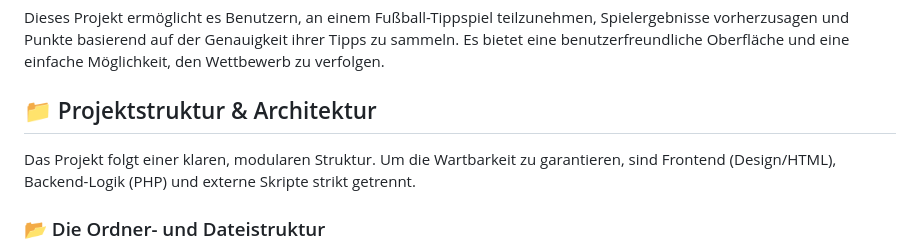
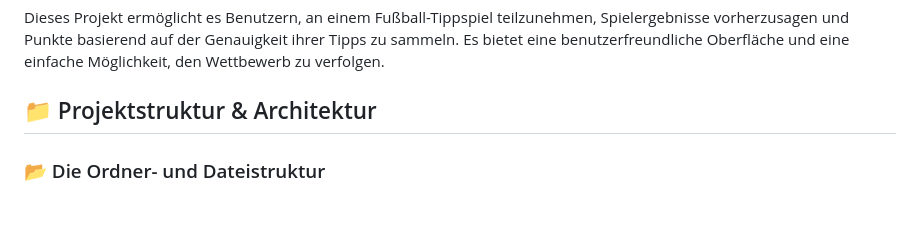
Before and after one commit to M-0-K/Tippspiel_Kulowcup, a Markdown page: README.md, the part around the change. Drawn GitHub-style; blank space fills up the shorter version.

```diff
--- a/README.md
+++ b/README.md
@@ -22,9 +22,6 @@ Ein webbasiertes Fußball-Tippspiel für den Kulowcup, entwickelt mit PHP, HTML,
 Dieses Projekt ermöglicht es Benutzern, an einem Fußball-Tippspiel teilzunehmen, Spielergebnisse vorherzusagen und Punkte basierend auf der Genauigkeit ihrer Tipps zu sammeln. Es bietet eine benutzerfreundliche Oberfläche und eine einfache Möglichkeit, den Wettbewerb zu verfolgen.
 
 ## 📁 Projektstruktur & Architektur
-
-Das Projekt folgt einer klaren, modularen Struktur. Um die Wartbarkeit zu garantieren, sind Frontend (Design/HTML), Backend-Logik (PHP) und externe Skripte strikt getrennt.
-
 ### 📂 Die Ordner- und Dateistruktur
 
 * **`index.php`**: Der zentrale Einstiegspunkt (Router/Weiterleitung) zur Startseite.
```
